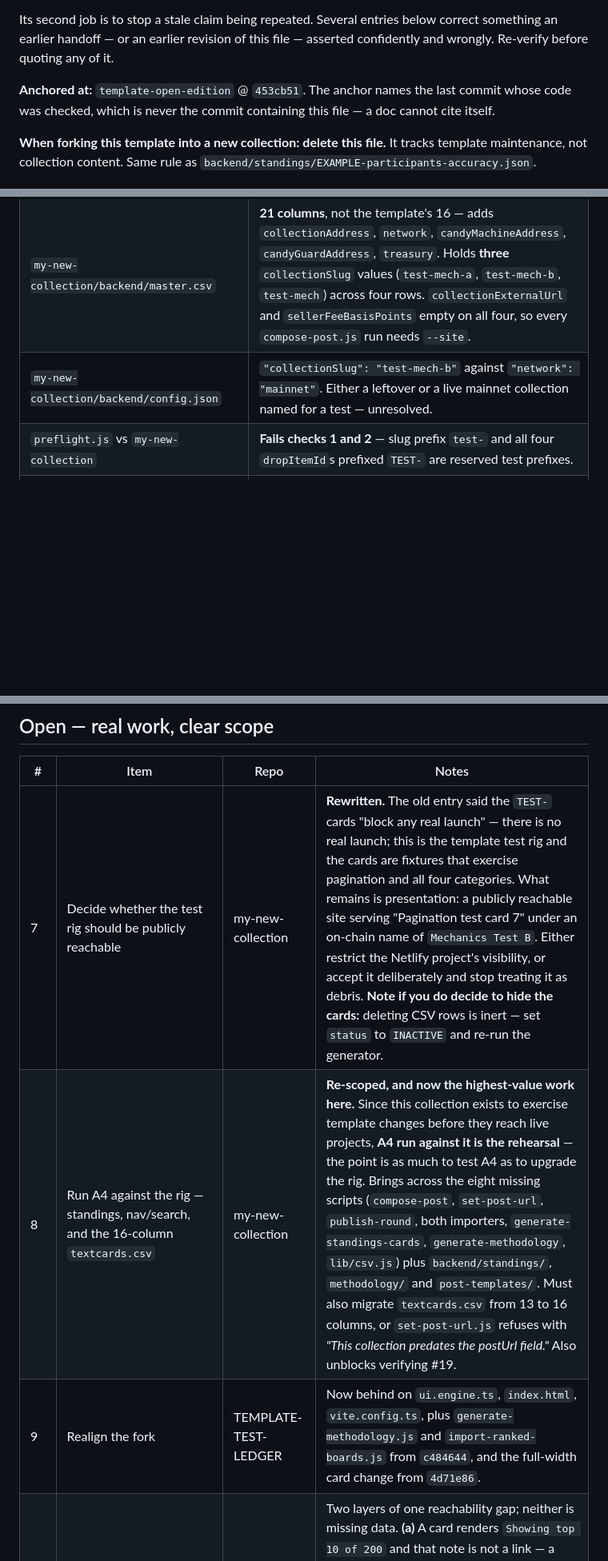
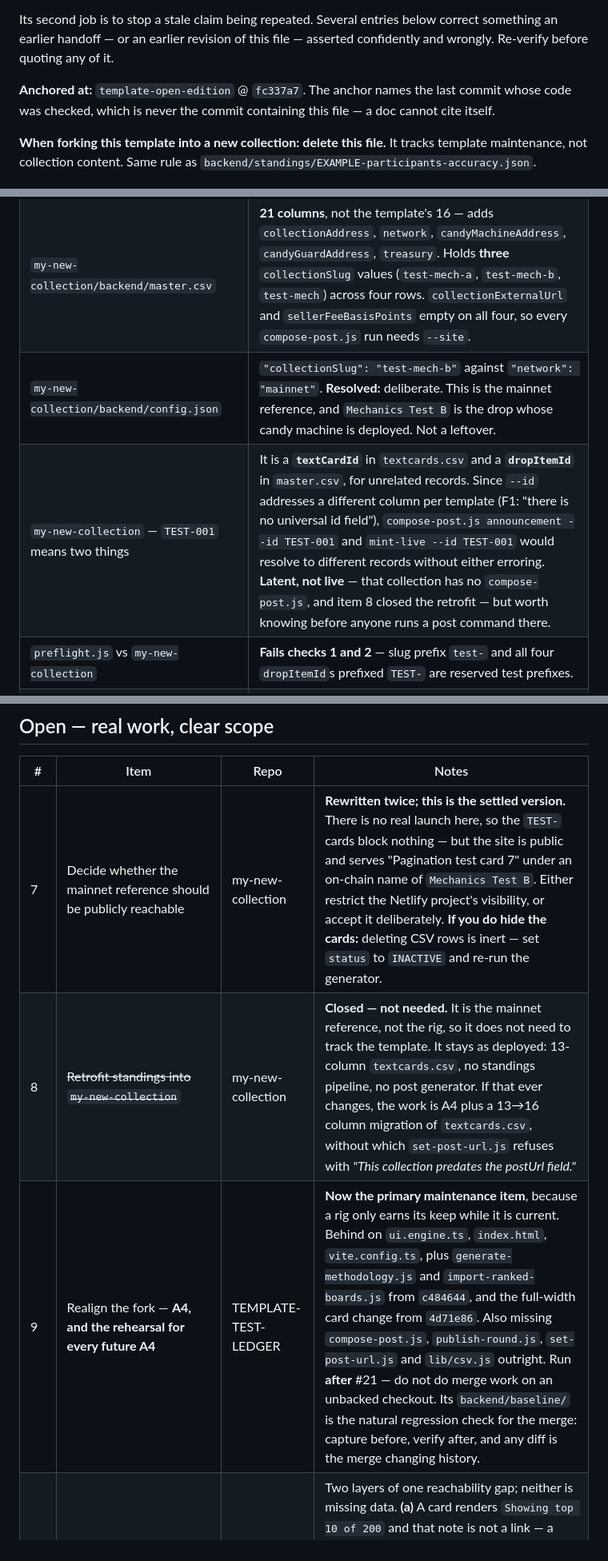
Before and after one commit to dadex2026/my-new-collection, a Markdown page: docs/open-items.md, 3 parts joined by grey strips. Shown at 80% size. GitHub-like rendering; blank space fills up the shorter version.

Commit message:
TEMPLATE-TEST-LEDGER is the test rig; correct the baseline.js claim

```diff
--- a/docs/open-items.md
+++ b/docs/open-items.md
@@ -11,7 +11,7 @@ Its second job is to stop a stale claim being repeated. Several entries below
 correct something an earlier handoff — or an earlier revision of this file —
 asserted confidently and wrongly. Re-verify before quoting any of it.
 
-**Anchored at:** `template-open-edition` @ `453cb51`. The anchor names the last
+**Anchored at:** `template-open-edition` @ `fc337a7`. The anchor names the last
 commit whose code was checked, which is never the commit containing this file —
 a doc cannot cite itself.
 
@@ -58,7 +58,8 @@ these correct claims that earlier handoffs got wrong.
 | `my-new-collection` — standings pipeline | **Absent.** No `backend/standings/`, no `backend/methodology/`, no `backend/post-templates/`. Missing `compose-post.js`, `set-post-url.js`, `publish-round.js`, `import-ranked-boards.js`, `import-community-boards.js`, `generate-standings-cards.js`, `generate-methodology.js`. **No contest or post prompt can run against it until A4 copies these across.** |
 | `my-new-collection/backend/textcards.csv` | **13 columns**, not 16 — missing `image`, `imageAlt`, `postUrl`. `set-post-url.js` has nothing to write into. |
 | `my-new-collection/backend/master.csv` | **21 columns**, not the template's 16 — adds `collectionAddress`, `network`, `candyMachineAddress`, `candyGuardAddress`, `treasury`. Holds **three** `collectionSlug` values (`test-mech-a`, `test-mech-b`, `test-mech`) across four rows. `collectionExternalUrl` and `sellerFeeBasisPoints` empty on all four, so every `compose-post.js` run needs `--site`. |
-| `my-new-collection/backend/config.json` | `"collectionSlug": "test-mech-b"` against `"network": "mainnet"`. Either a leftover or a live mainnet collection named for a test — unresolved. |
+| `my-new-collection/backend/config.json` | `"collectionSlug": "test-mech-b"` against `"network": "mainnet"`. **Resolved:** deliberate. This is the mainnet reference, and `Mechanics Test B` is the drop whose candy machine is deployed. Not a leftover. |
+| `my-new-collection` — `TEST-001` means two things | It is a **`textCardId`** in `textcards.csv` and a **`dropItemId`** in `master.csv`, for unrelated records. Since `--id` addresses a different column per template (F1: "there is no universal id field"), `compose-post.js announcement --id TEST-001` and `mint-live --id TEST-001` would resolve to different records without either erroring. **Latent, not live** — that collection has no `compose-post.js`, and item 8 closed the retrofit — but worth knowing before anyone runs a post command there. |
 | `preflight.js` vs `my-new-collection` | **Fails checks 1 and 2** — slug prefix `test-` and all four `dropItemId`s prefixed `TEST-` are reserved test prefixes. |
 | `backend/scripts/get-holders.js` and `scripts/audit-production.ps1` | **Empty files, 0 bytes.** No runbook step may depend on either. |
 | Index Portfolio history | **One recorded close per index** (21–22 Aug), across all six registry entries. **Nothing can resolve at any window length** until `daily_update.py` has run enough days to price both ends. `IDX_30D_0923` is written and carries a `post_url` but cannot settle. |
@@ -95,9 +100,9 @@ these correct claims that earlier handoffs got wrong.
 
 | # | Item | Repo | Notes |
 |---|---|---|---|
-| 7 | Decide whether the test rig should be publicly reachable | my-new-collection | **Rewritten.** The old entry said the `TEST-` cards "block any real launch" — there is no real launch; this is the template test rig and the cards are fixtures that exercise pagination and all four categories. What remains is presentation: a publicly reachable site serving "Pagination test card 7" under an on-chain name of `Mechanics Test B`. Either restrict the Netlify project's visibility, or accept it deliberately and stop treating it as debris. **Note if you do decide to hide the cards:** deleting CSV rows is inert — set `status` to `INACTIVE` and re-run the generator. |
-| 8 | Run A4 against the rig — standings, nav/search, and the 16-column `textcards.csv` | my-new-collection | **Re-scoped, and now the highest-value work here.** Since this collection exists to exercise template changes before they reach live projects, **A4 run against it is the rehearsal** — the point is as much to test A4 as to upgrade the rig. Brings across the eight missing scripts (`compose-post`, `set-post-url`, `publish-round`, both importers, `generate-standings-cards`, `generate-methodology`, `lib/csv.js`) plus `backend/standings/`, `methodology/` and `post-templates/`. Must also migrate `textcards.csv` from 13 to 16 columns, or `set-post-url.js` refuses with *"This collection predates the postUrl field."* Also unblocks verifying #19. |
-| 9 | Realign the fork | TEMPLATE-TEST-LEDGER | Now behind on `ui.engine.ts`, `index.html`, `vite.config.ts`, plus `generate-methodology.js` and `import-ranked-boards.js` from `c484644`, and the full-width card change from `4d71e86`. |
+| 7 | Decide whether the mainnet reference should be publicly reachable | my-new-collection | **Rewritten twice; this is the settled version.** There is no real launch here, so the `TEST-` cards block nothing — but the site is public and serves "Pagination test card 7" under an on-chain name of `Mechanics Test B`. Either restrict the Netlify project's visibility, or accept it deliberately. **If you do hide the cards:** deleting CSV rows is inert — set `status` to `INACTIVE` and re-run the generator. |
+| 8 | ~~Retrofit standings into `my-new-collection`~~ | my-new-collection | **Closed — not needed.** It is the mainnet reference, not the rig, so it does not need to track the template. It stays as deployed: 13-column `textcards.csv`, no standings pipeline, no post generator. If that ever changes, the work is A4 plus a 13→16 column migration of `textcards.csv`, without which `set-post-url.js` refuses with *"This collection predates the postUrl field."* |
+| 9 | Realign the fork — **A4, and the rehearsal for every future A4** | TEMPLATE-TEST-LEDGER | **Now the primary maintenance item**, because a rig only earns its keep while it is current. Behind on `ui.engine.ts`, `index.html`, `vite.config.ts`, plus `generate-methodology.js` and `import-ranked-boards.js` from `c484644`, and the full-width card change from `4d71e86`. Also missing `compose-post.js`, `publish-round.js`, `set-post-url.js` and `lib/csv.js` outright. Run **after** #21 — do not do merge work on an unbacked checkout. Its `backend/baseline/` is the natural regression check for the merge: capture before, verify after, and any diff is the merge changing history. |
 | 10 | Surface what `standings.json` already holds | template | Two layers of one reachability gap; neither is missing data. **(a)** A card renders `Showing top 10 of 200` and that note is not a link — a reader wanting rank 47 must find the methodology page, locate one paragraph and read raw JSON. One anchor at the point the shortfall is admitted: no loader, no types, no env var, and the cheapest thing on this list. **(b)** Community board entries carry full per-prediction `evidence` — timestamp, source URL, `late` and `counts` flags — and nothing on the site surfaces it, so a rank is visible with no way to check its timing. |
 | 11 | `IntersectionObserver` for nav active state | template | `.section-nav-link.active` is styled and now visually distinct (lighter purple + pale ring), but nothing sets the class. |
 | 12 | Document the remaining post sources in the deployment guide | template | The Text Cards section now covers the full card lifecycle — column reference, compose step, `postUrl` round-trip. Still undocumented there: composing from `master.csv` (mint) and `campaigns.csv`, which have no equivalent walkthrough. Also outstanding: the Python twin per `docs/post-generator-spec.md`, and a run against a genuine Ledger export rather than a board hand-built to the documented shape. |
```
Also changed, not shown: other parts of docs/open-items.md (+6 -2 lines), docs/generation-prompts.md (+2 -2 lines).
